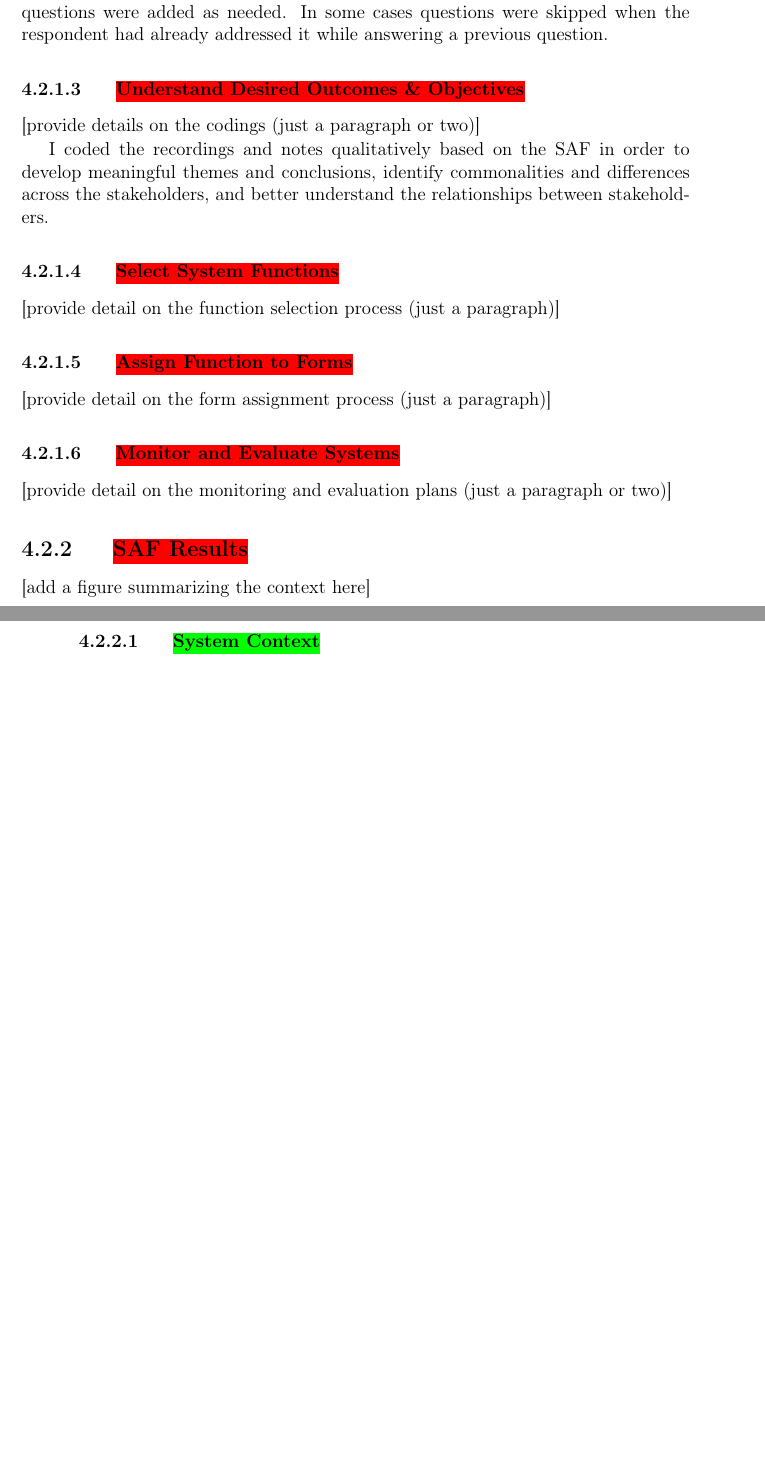
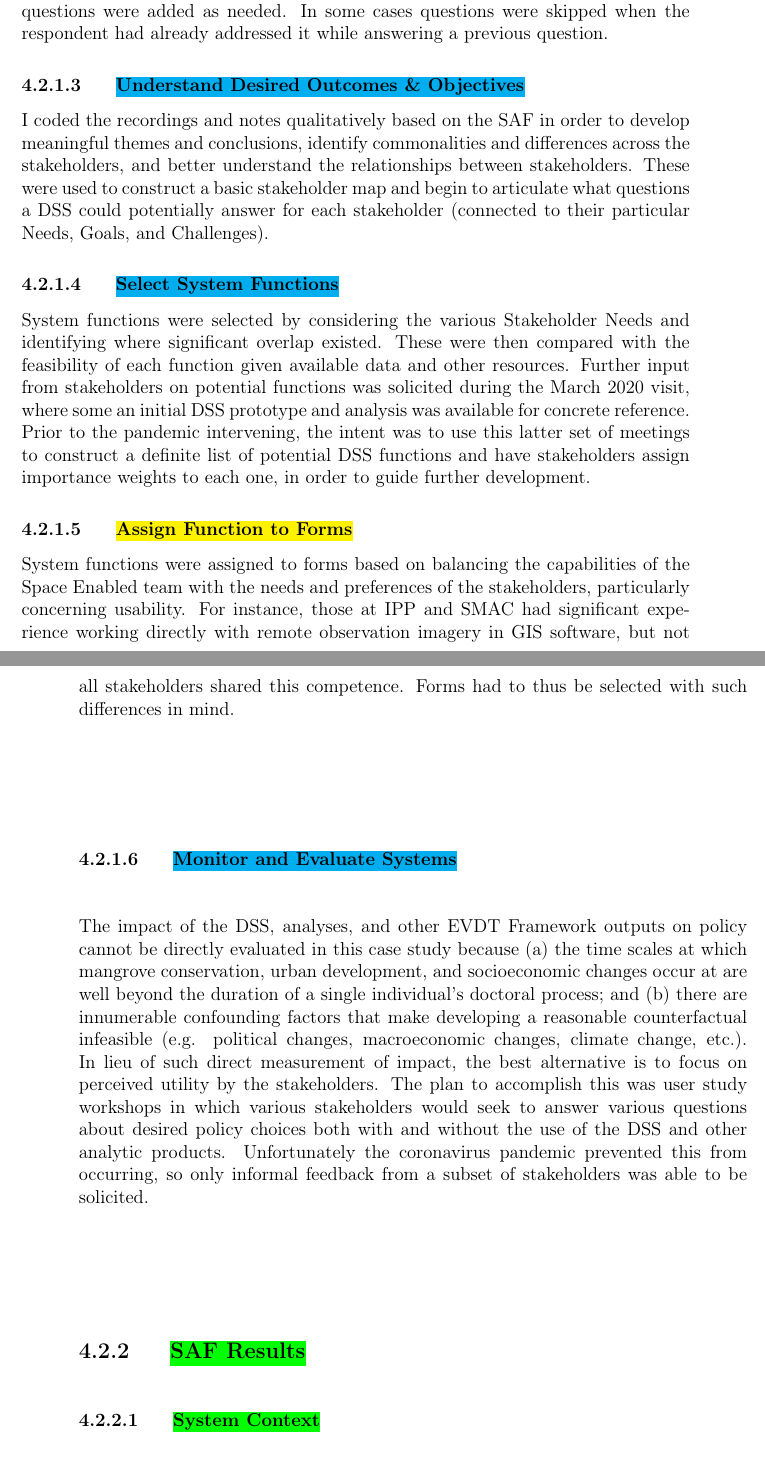
Before and after one commit to jackreid/thesis, a LaTeX thesis (main.tex, which reads chap4.tex): two parts of pages 153 and 154 of 262 before the commit and two parts of pages 155 and 156 of 266 after it, joined at a grey line, cut so that both start at the same text, the shorter picture padded with empty space. Compiled offline with pdfLaTeX.

Commit message:
added more SAF methodology in the Rio de Janeiro chapter, along with various figures

```diff
--- a/chap4.tex
+++ b/chap4.tex
@@ -101,26 +101,24 @@ The formal interviews varied in length from 30 minutes to 1.5 hours, semi-struct
 
 The questions asked in both the formal interviews and the unstructured meetings were derived from the \ac{saf} structure. For example to address a \ac{saf} question such as ``What are your (stakeholder's) primary needs?", I asked questions such as ``What is your organization's primary goal/mission?" and ``What are some questions that you would like to be able to answer but can't? What are some challenges that your organization faces?" These questions served to supplement the System Context understanding, identify additional stakeholders, clarify the relationships between stakeholders, and identify potential Needs, Goals, Challenges, Relationships, Functions, and Forms as discussed in the subsequent sections. The list of questions for the interview and discussions can be found in Appendix \ref{interview-questions}. For any given interaction, these questions were adjusted to match the stakeholder and additional followup questions were added as needed. In some cases questions were skipped when the respondent had already addressed it while answering a previous question.
 
-\subsubsection{\hlc[red]{Understand Desired Outcomes \& Objectives}}
+\subsubsection{\hlc[cyan]{Understand Desired Outcomes \& Objectives}}
 
-[provide details on the codings (just a paragraph or two)]
+I coded the recordings and notes qualitatively based on the \ac{saf} in order to develop meaningful themes and conclusions, identify commonalities and differences across the stakeholders, and better understand the relationships between stakeholders. These were used to construct a basic stakeholder map and begin to articulate what questions a \ac{dss} could potentially answer for each stakeholder (connected to their particular Needs, Goals, and Challenges).
 
-I coded the recordings and notes qualitatively based on the \ac{saf} in order to develop meaningful themes and conclusions, identify commonalities and differences across the stakeholders, and better understand the relationships between stakeholders.
+\subsubsection{\hlc[cyan]{Select System Functions}}
 
-\subsubsection{\hlc[red]{Select System Functions}}
+System functions were selected by considering the various Stakeholder Needs and identifying where significant overlap existed. These were then compared with the feasibility of each function given available data and other resources. Further input from stakeholders on potential functions was solicited during the March 2020 visit, where some an initial \ac{dss} prototype and analysis was available for concrete reference. Prior to the pandemic intervening, the intent was to use this latter set of meetings to construct a definite list of potential \ac{dss} functions and have stakeholders assign importance weights to each one, in order to guide further development.
 
-[provide detail on the function selection process (just a paragraph)]
+\subsubsection{\hlc[yellow]{Assign Function to Forms}}
 
-\subsubsection{\hlc[red]{Assign Function to Forms}}
+System functions were assigned to forms based on balancing the capabilities of the Space Enabled team with the needs and preferences of the stakeholders, particularly concerning usability. For instance, those at \ac{ipp} and \ac{smac} had significant experience working directly with remote observation imagery in \ac{gis} software, but not all stakeholders shared this competence. Forms had to thus be selected with such differences in mind.
 
-[provide detail on the form assignment process (just a paragraph)]
 
-\subsubsection{\hlc[red]{Monitor and Evaluate Systems}}
+\subsubsection{\hlc[cyan]{Monitor and Evaluate Systems}}
 
-[provide detail on the monitoring and evaluation plans (just a paragraph or two)]
+The impact of the \ac{dss}, analyses, and other \ac{evdt} Framework outputs on policy cannot be directly evaluated in this case study because (a) the time scales at which mangrove conservation, urban development, and socioeconomic changes occur at are well beyond the duration of a single individual's doctoral process; and (b) there are innumerable confounding factors that make developing a reasonable counterfactual infeasible (e.g. political changes, macroeconomic changes, climate change, etc.). In lieu of such direct measurement of impact, the best alternative is to focus on perceived utility by the stakeholders. The plan to accomplish this was user study workshops in which various stakeholders would seek to answer various questions about desired policy choices both with and without the use of the \ac{dss} and other analytic products. Unfortunately the coronavirus pandemic prevented this from occurring, so only informal feedback from a subset of stakeholders was able to be solicited.
 
-\subsection{\hlc[red]{SAF Results}} \label{sec:rio-saf-results}
 
-[add a figure summarizing the context here]
+\subsection{\hlc[green]{SAF Results}} \label{sec:rio-saf-results}
 
 \subsubsection{\hlc[green]{System Context}}
```
Also changed, not shown: chap3.tex (+1 -1 lines), chap5.tex (+7 -0 lines), Figures/chap4/dimensions_rio.png (added), Figures/chap4/government-agencies.png (added), Figures/chap4/system-diagram-rio.png (added), Figures/chap5/dimensions_vida.png (added), chap4.tex (31 more changed lines), 19 other files.
